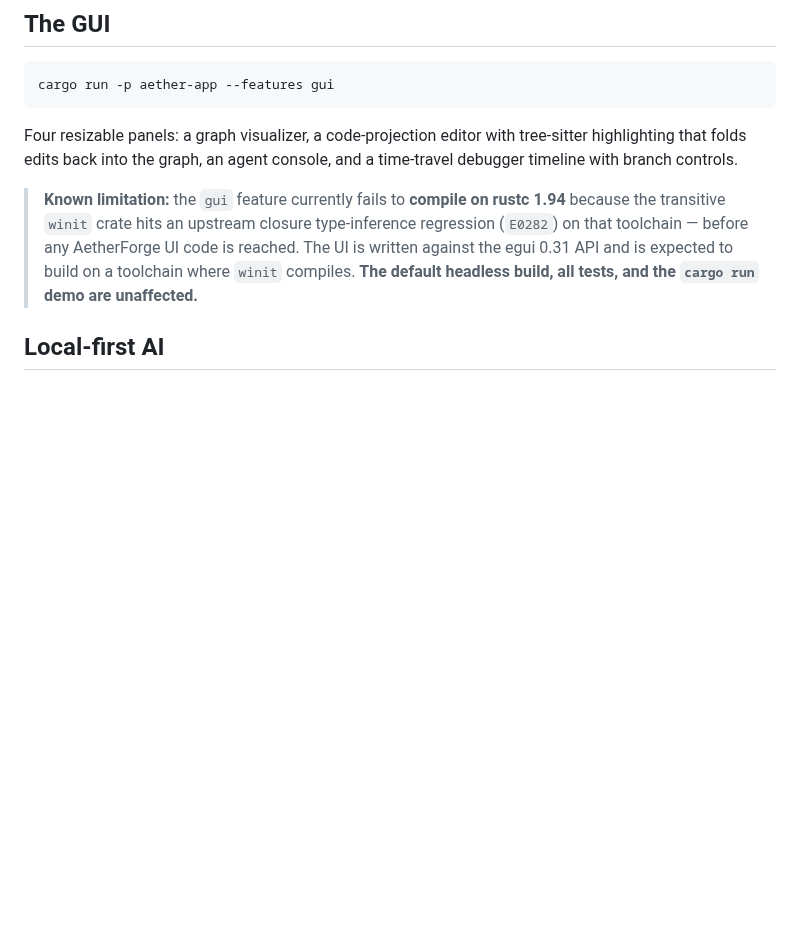
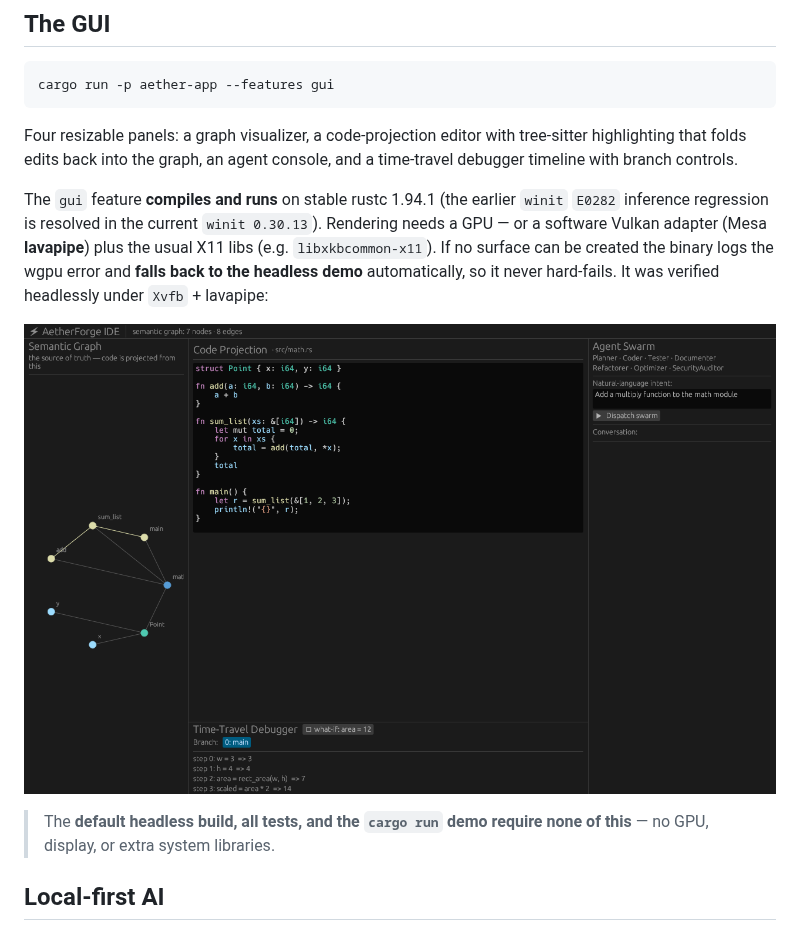
Before and after one commit to dhishwasher/Girder, a Markdown page: README.md, the part around the change. GitHub-like rendering; pictures changed too: docs/aetherforge-gui.png (added); blank space fills up the shorter version.

```diff
--- a/README.md
+++ b/README.md
@@ -83,12 +83,17 @@ Four resizable panels: a graph visualizer, a code-projection editor with
 tree-sitter highlighting that folds edits back into the graph, an agent console,
 and a time-travel debugger timeline with branch controls.
 
-> **Known limitation:** the `gui` feature currently fails to **compile on rustc
-> 1.94** because the transitive `winit` crate hits an upstream closure
-> type-inference regression (`E0282`) on that toolchain — before any AetherForge
-> UI code is reached. The UI is written against the egui 0.31 API and is expected
-> to build on a toolchain where `winit` compiles. **The default headless build,
-> all tests, and the `cargo run` demo are unaffected.**
+The `gui` feature **compiles and runs** on stable rustc 1.94.1 (the earlier
+`winit` `E0282` inference regression is resolved in the current `winit 0.30.13`).
+Rendering needs a GPU — or a software Vulkan adapter (Mesa **lavapipe**) plus the
+usual X11 libs (e.g. `libxkbcommon-x11`). If no surface can be created the binary
+logs the wgpu error and **falls back to the headless demo** automatically, so it
+never hard-fails. It was verified headlessly under `Xvfb` + lavapipe:
+
+![AetherForge GUI](docs/aetherforge-gui.png)
+
+> The **default headless build, all tests, and the `cargo run` demo require none
+> of this** — no GPU, display, or extra system libraries.
 
 ## Local-first AI
 
```
Also changed, not shown: CLAUDE.md (+9 -5 lines), 1 other file.
